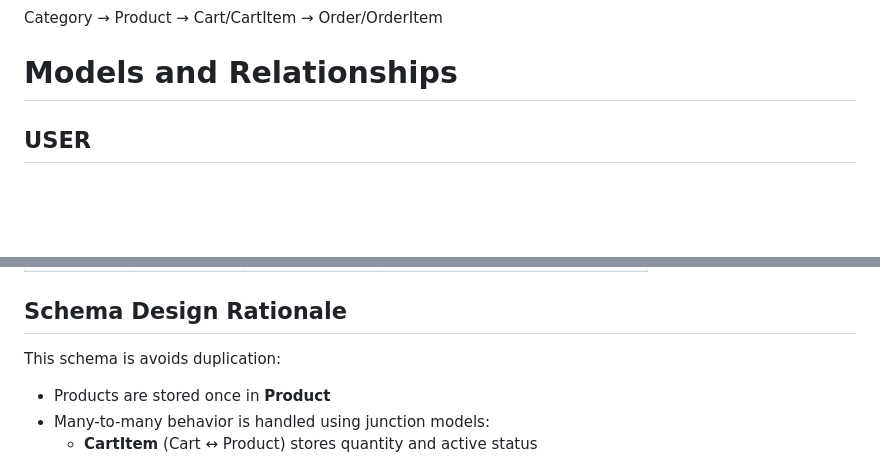
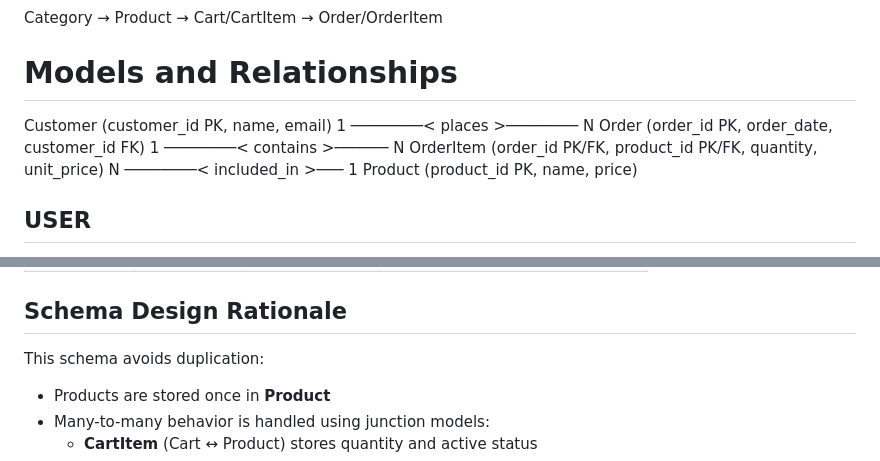
Before and after one commit to iyeme-dev/bella_stores, a Markdown page: README.md, 2 parts joined by grey strips. Rendered like a GitHub page; blank space fills up the shorter version.

```diff
--- a/README.md
+++ b/README.md
@@ -295,6 +295,15 @@ Category → Product → Cart/CartItem → Order/OrderItem
 
 # Models and Relationships
 
+Customer (customer_id PK, name, email)
+   1 ────────< places >──────── N
+Order (order_id PK, order_date, customer_id FK)
+   1 ────────< contains >────── N
+OrderItem (order_id PK/FK, product_id PK/FK, quantity, unit_price)
+   N ────────< included_in >─── 1
+Product (product_id PK, name, price)
+
+
 ## USER
 The User table stores all registered customer and administrator accounts for the site. It contains authentication and identification details such as username, email address, and encrypted password, as well as profile information including first and last names. Additional boolean fields determine whether a user account is active or has staff permissions. This table is central to the application, as it links to orders, carts, and contact messages, allowing users to place orders, manage their shopping activity, and interact with the site.
 | Key | Name | Type | Extra Info |
@@ -418,7 +427,7 @@ The Contact Message table stores messages submitted through the site’s contact
 
 ## Schema Design Rationale
 
-This schema is avoids duplication:
+This schema avoids duplication:
 
 - Products are stored once in **Product**
 - Many-to-many behavior is handled using junction models:
```
